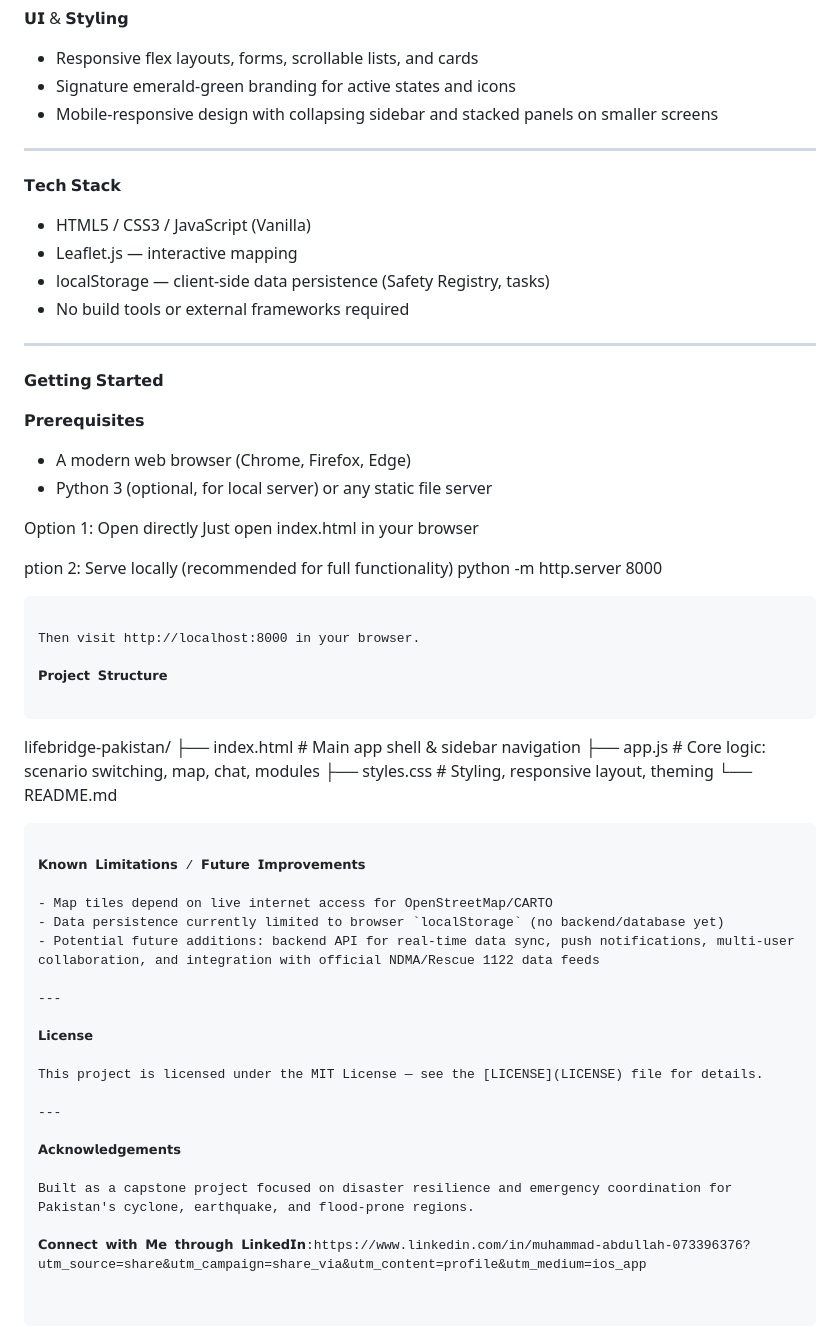
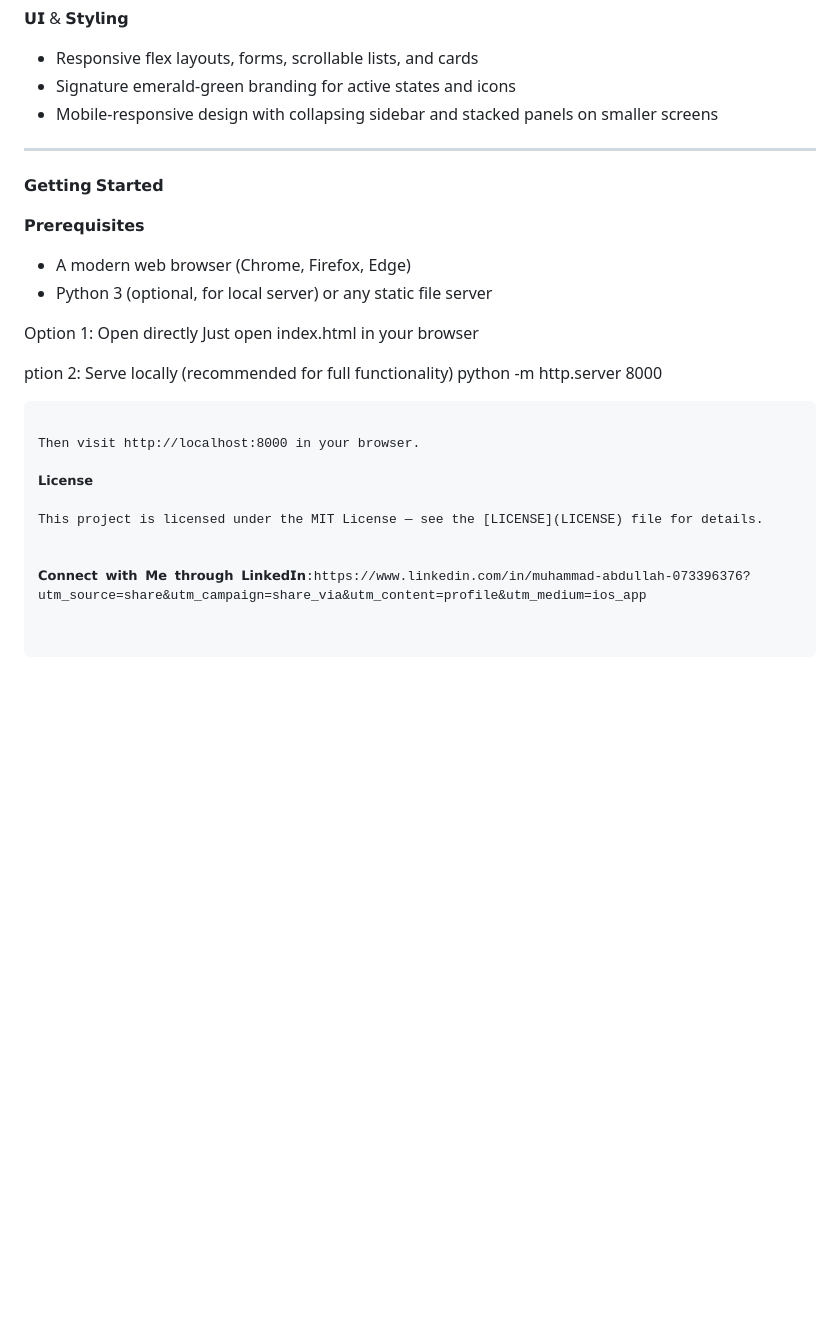
Before and after one commit to abdyoullah/Capstone-project-LifeBridge-AI, a Markdown page: README.md, the part around one of its changes. Drawn GitHub-style; blank space fills up the shorter version.

````diff
--- a/README.md
+++ b/README.md
@@ -62,15 +68,6 @@ A custom DOM-repositioning system (in app.js) moves the "#map" and ".chat-contai
 
 ---
 
-𝗧𝗲𝗰𝗵 𝗦𝘁𝗮𝗰𝗸
-
-- HTML5 / CSS3 / JavaScript (Vanilla)
-- Leaflet.js — interactive mapping
-- localStorage — client-side data persistence (Safety Registry, tasks)
-- No build tools or external frameworks required
-
----
-
 𝗚𝗲𝘁𝘁𝗶𝗻𝗴 𝗦𝘁𝗮𝗿𝘁𝗲𝗱
 
 𝗣𝗿𝗲𝗿𝗲𝗾𝘂𝗶𝘀𝗶𝘁𝗲𝘀
@@ -86,32 +83,9 @@ python -m http.server 8000
 
 Then visit http://localhost:8000 in your browser.
 
-𝗣𝗿𝗼𝗷𝗲𝗰𝘁 𝗦𝘁𝗿𝘂𝗰𝘁𝘂𝗿𝗲
-
-```
-lifebridge-pakistan/
-├── index.html          # Main app shell & sidebar navigation
-├── app.js              # Core logic: scenario switching, map, chat, modules
-├── styles.css           # Styling, responsive layout, theming
-└── README.md
-```
-
-𝗞𝗻𝗼𝘄𝗻 𝗟𝗶𝗺𝗶𝘁𝗮𝘁𝗶𝗼𝗻𝘀 / 𝗙𝘂𝘁𝘂𝗿𝗲 𝗜𝗺𝗽𝗿𝗼𝘃𝗲𝗺𝗲𝗻𝘁𝘀
-
-- Map tiles depend on live internet access for OpenStreetMap/CARTO
-- Data persistence currently limited to browser `localStorage` (no backend/database yet)
-- Potential future additions: backend API for real-time data sync, push notifications, multi-user collaboration, and integration with official NDMA/Rescue 1122 data feeds
-
----
-
 𝗟𝗶𝗰𝗲𝗻𝘀𝗲
 
 This project is licensed under the MIT License — see the [LICENSE](LICENSE) file for details.
 
----
-
-𝗔𝗰𝗸𝗻𝗼𝘄𝗹𝗲𝗱𝗴𝗲𝗺𝗲𝗻𝘁𝘀
-
-Built as a capstone project focused on disaster resilience and emergency coordination for Pakistan's cyclone, earthquake, and flood-prone regions.
 
 𝗖𝗼𝗻𝗻𝗲𝗰𝘁 𝘄𝗶𝘁𝗵 𝗠𝗲 𝘁𝗵𝗿𝗼𝘂𝗴𝗵 𝗟𝗶𝗻𝗸𝗲𝗱𝗜𝗻:https://www.linkedin.com/in/muhammad-abdullah-073396376?utm_source=share&utm_campaign=share_via&utm_content=profile&utm_medium=ios_app
````
Also changed, not shown: other parts of README.md (+6 -0 lines).
